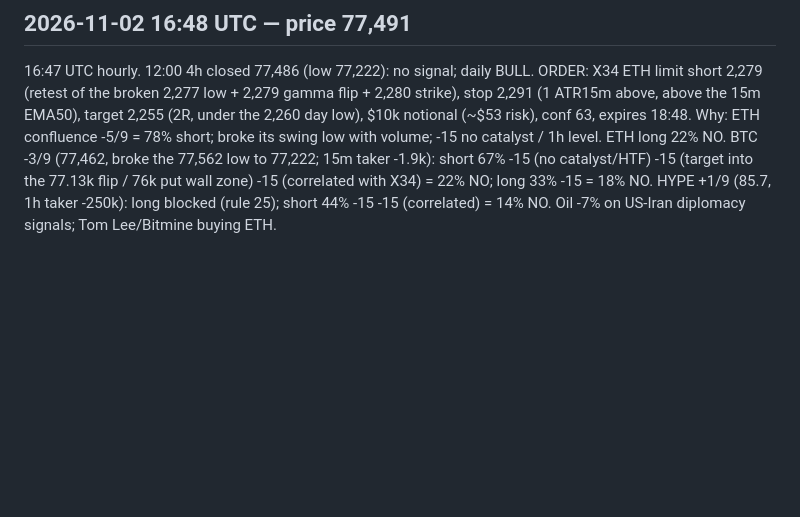
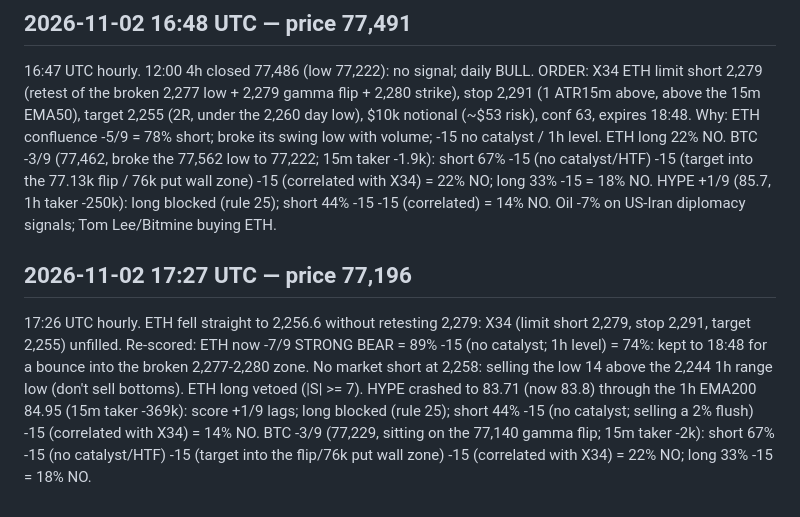
Before and after one commit to ArgyPorgy/btc-perp-desk, a Markdown page: quant/paper/journal.md, the part around the change. Drawn GitHub-style; blank space fills up the shorter version.

Commit message:
Desk hourly run 17:26 UTC: X34 kept (ETH -7/9, 74%), no chase
Co-Authored-By: Claude Opus 5.5 <noreply@anthropic.com>
Claude-Session: https://claude.ai/code/session_01K8qAoSYzdvejmuY9FpeiSj

```diff
--- a/quant/paper/journal.md
+++ b/quant/paper/journal.md
@@ -685,3 +685,6 @@
 
 ## 2026-11-02 16:48 UTC — price 77,491
 16:47 UTC hourly. 12:00 4h closed 77,486 (low 77,222): no signal; daily BULL. ORDER: X34 ETH limit short 2,279 (retest of the broken 2,277 low + 2,279 gamma flip + 2,280 strike), stop 2,291 (1 ATR15m above, above the 15m EMA50), target 2,255 (2R, under the 2,260 day low), $10k notional (~$53 risk), conf 63, expires 18:48. Why: ETH confluence -5/9 = 78% short; broke its swing low with volume; -15 no catalyst / 1h level. ETH long 22% NO. BTC -3/9 (77,462, broke the 77,562 low to 77,222; 15m taker -1.9k): short 67% -15 (no catalyst/HTF) -15 (target into the 77.13k flip / 76k put wall zone) -15 (correlated with X34) = 22% NO; long 33% -15 = 18% NO. HYPE +1/9 (85.7, 1h taker -250k): long blocked (rule 25); short 44% -15 -15 (correlated) = 14% NO. Oil -7% on US-Iran diplomacy signals; Tom Lee/Bitmine buying ETH.
+
+## 2026-11-02 17:27 UTC — price 77,196
+17:26 UTC hourly. ETH fell straight to 2,256.6 without retesting 2,279: X34 (limit short 2,279, stop 2,291, target 2,255) unfilled. Re-scored: ETH now -7/9 STRONG BEAR = 89% -15 (no catalyst; 1h level) = 74%: kept to 18:48 for a bounce into the broken 2,277-2,280 zone. No market short at 2,258: selling the low 14 above the 2,244 1h range low (don't sell bottoms). ETH long vetoed (|S| >= 7). HYPE crashed to 83.71 (now 83.8) through the 1h EMA200 84.95 (15m taker -369k): score +1/9 lags; long blocked (rule 25); short 44% -15 (no catalyst; selling a 2% flush) -15 (correlated with X34) = 14% NO. BTC -3/9 (77,229, sitting on the 77,140 gamma flip; 15m taker -2k): short 67% -15 (no catalyst/HTF) -15 (target into the flip/76k put wall zone) -15 (correlated with X34) = 22% NO; long 33% -15 = 18% NO.
```
